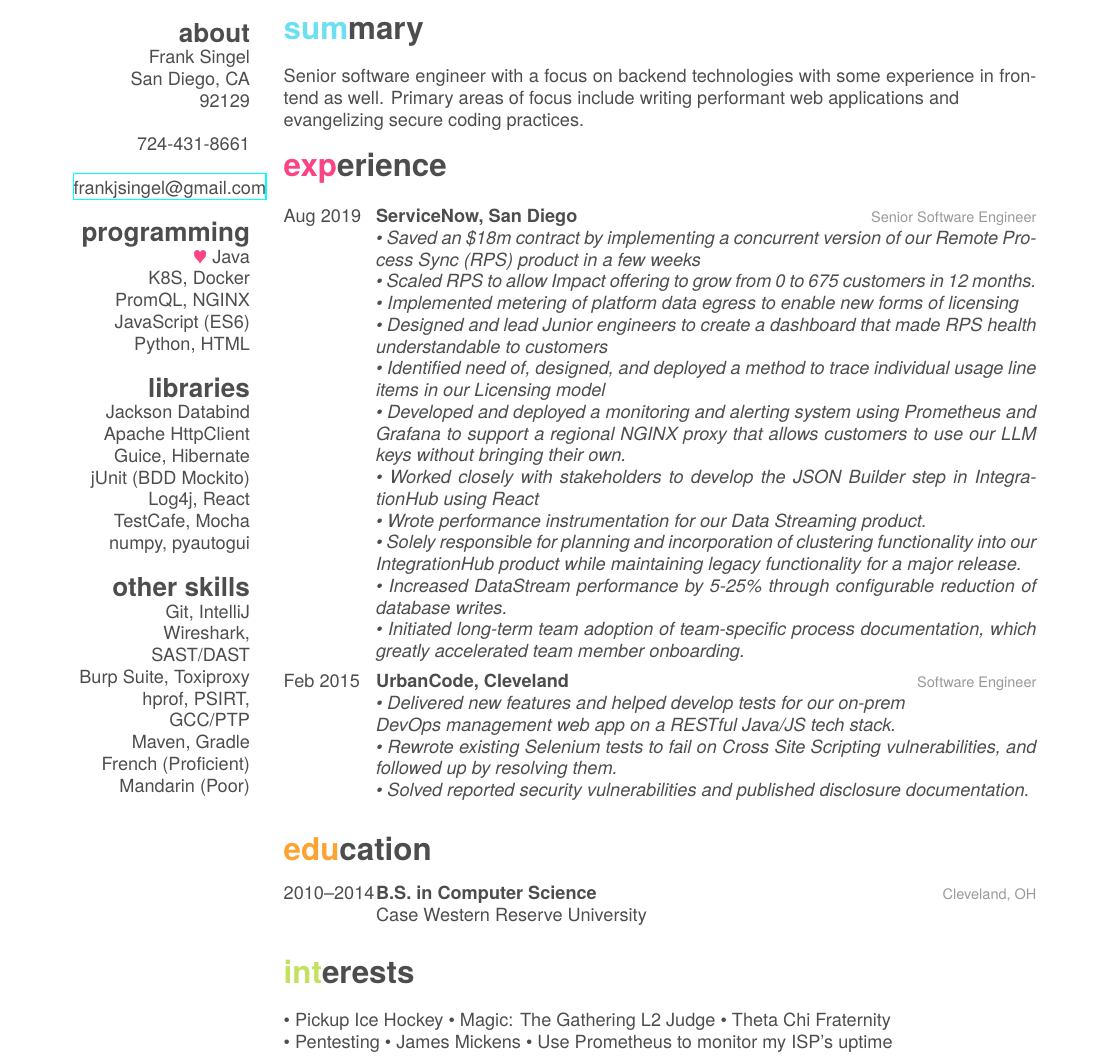
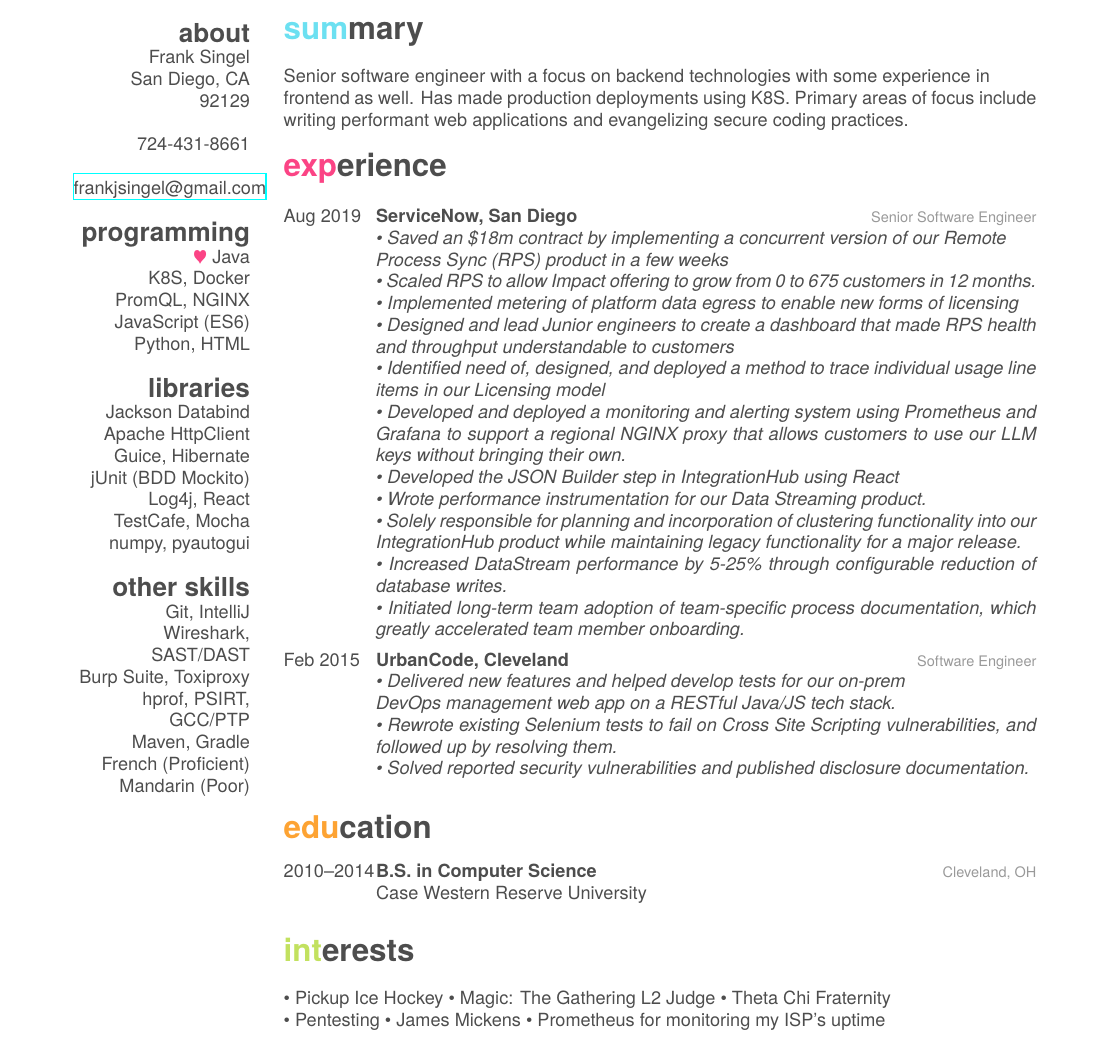
Before and after one commit to FJSingel/LaTex-Resume, a LaTeX CV (cv.tex): part of the page, cut so that both start at the same text. Compiled offline with XeLaTeX; a missing font is replaced by an installed copy or a similar font.

Commit message:
More tweaks

```diff
--- a/cv.tex
+++ b/cv.tex
@@ -43,7 +43,7 @@
 \end{aside}
 
 \section{summary}
-Senior software engineer with a focus on backend technologies with some experience in frontend as well. Primary areas of focus include writing performant web applications and \\*evangelizing secure coding practices.
+Senior software engineer with a focus on backend technologies with some experience in \\*frontend as well. Has made production deployments using K8S. Primary areas of focus include writing performant web applications and evangelizing secure coding practices.
 
 \section{experience}
 
@@ -53,13 +53,13 @@
     {ServiceNow, San Diego}
     {Senior Software Engineer}
     {\emph{
-    •	Saved an \$18m contract by implementing a concurrent version of our Remote Process Sync (RPS) product in a few weeks\\*
+    •	Saved an \$18m contract by implementing a concurrent version of our Remote \\*Process Sync (RPS) product in a few weeks\\*
     •	Scaled RPS to allow Impact offering to grow from 0 to 675 customers in 12 months.\\*
     •	Implemented metering of platform data egress to enable new forms of licensing\\*
-    •	Designed and lead Junior engineers to create a dashboard that made RPS health understandable to customers\\*
+    •	Designed and lead Junior engineers to create a dashboard that made RPS health and throughput understandable to customers\\*
     •	Identified need of, designed, and deployed a method to trace individual usage line items in our Licensing model\\*
     •	Developed and deployed a monitoring and alerting system using Prometheus and Grafana to support a regional NGINX proxy that allows customers to use our LLM keys without bringing their own.\\*
-    •	Worked closely with stakeholders to develop the JSON Builder step in IntegrationHub using React\\*
+    •	Developed the JSON Builder step in IntegrationHub using React\\*
     •	Wrote performance instrumentation for our Data Streaming product.\\*
     % •	Had a PR personally rejected by the CTO.
     •	Solely responsible for planning and incorporation of clustering functionality into our IntegrationHub product while maintaining legacy functionality for a major release.\\*
@@ -107,7 +107,7 @@
 \\*
 •	Pentesting
 •	James Mickens
-•	Use Prometheus to monitor my ISP's uptime
+•	Prometheus for monitoring my ISP's uptime
 %%% This piece of code has been commented by Karol Kozioł due to biblatex errors.
 %
 %\printbibsection{article}{article in peer-reviewed journal}
```
